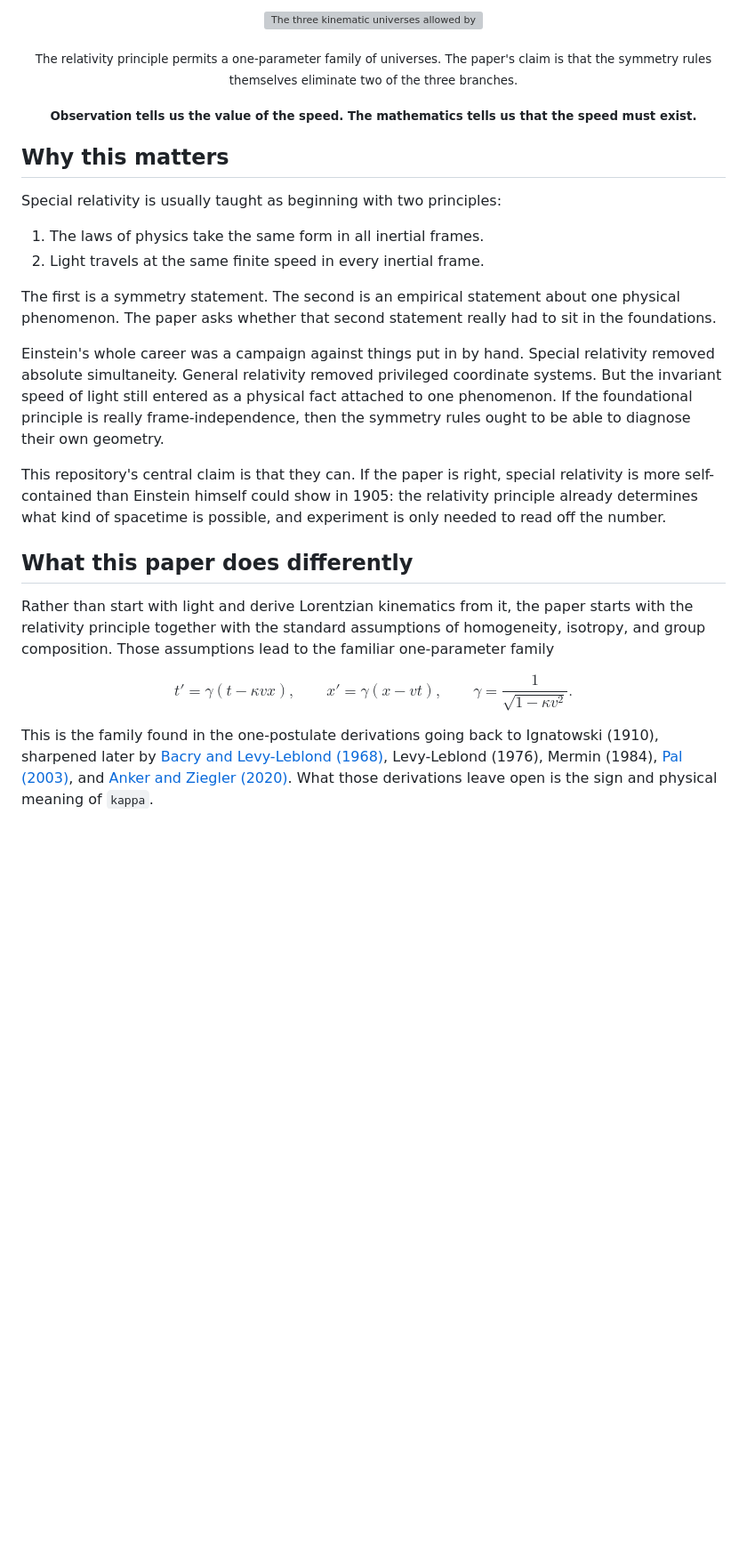
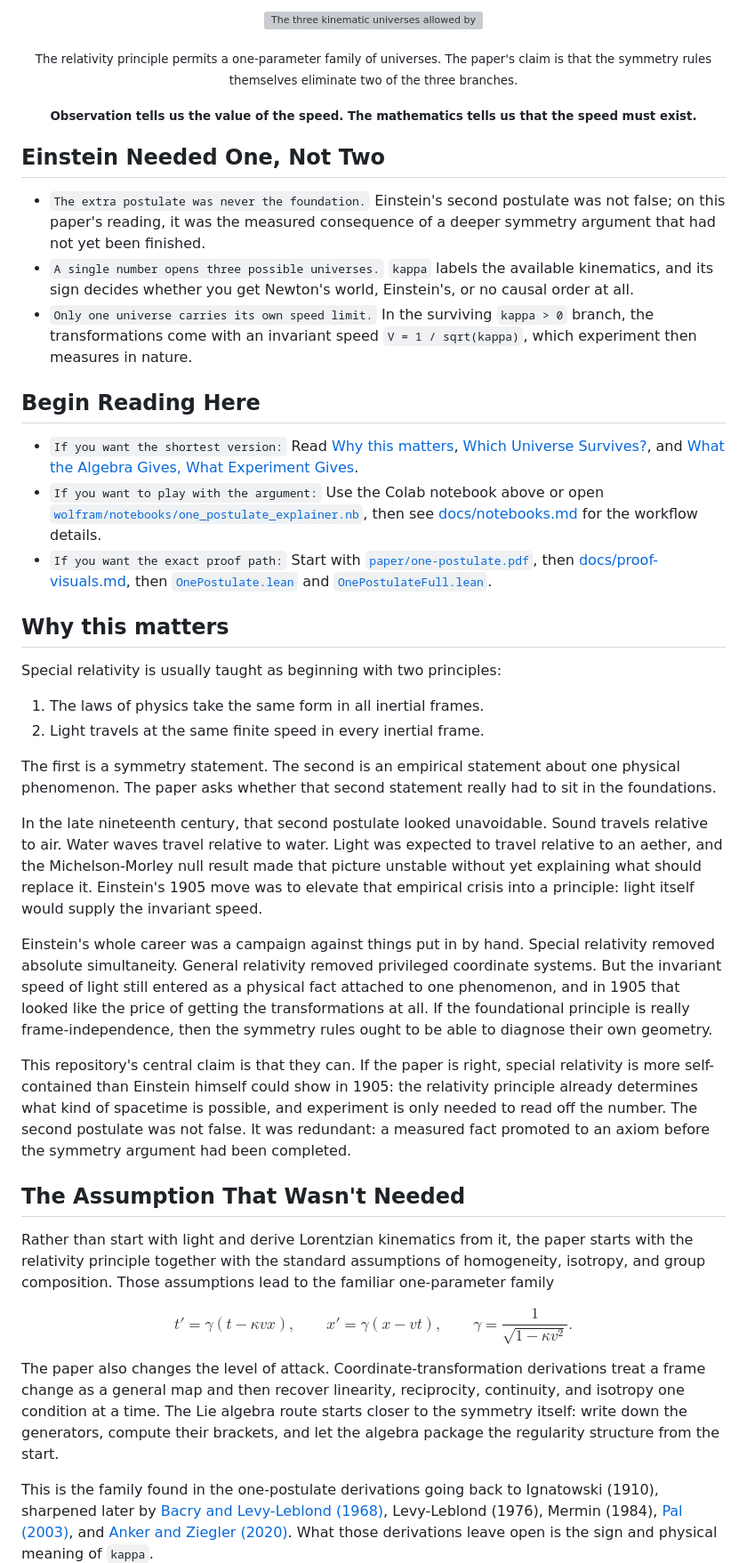
Before and after one commit to rishistyping/ii-logos-one-postulate, a Markdown page: README.md, the part around one of its changes. Shown at 89% size. Rendered like a GitHub page; blank space fills up the shorter version; grey boxes are pictures that could not be loaded.

Commit message:
Refine README accessibility narrative

```diff
--- a/README.md
+++ b/README.md
@@ -12,6 +18,18 @@ Here is the claim in plain language: Einstein used one postulate too many. The r
   <sub><strong>Observation tells us the value of the speed. The mathematics tells us that the speed must exist.</strong></sub>
 </p>
 
+## Einstein Needed One, Not Two
+
+- `The extra postulate was never the foundation.` Einstein's second postulate was not false; on this paper's reading, it was the measured consequence of a deeper symmetry argument that had not yet been finished.
+- `A single number opens three possible universes.` `kappa` labels the available kinematics, and its sign decides whether you get Newton's world, Einstein's, or no causal order at all.
+- `Only one universe carries its own speed limit.` In the surviving `kappa > 0` branch, the transformations come with an invariant speed `V = 1 / sqrt(kappa)`, which experiment then measures in nature.
+
+## Begin Reading Here
+
+- `If you want the shortest version:` Read [Why this matters](#why-this-matters), [Which Universe Survives?](#which-universe-survives), and [What the Algebra Gives, What Experiment Gives](#what-the-algebra-gives-what-experiment-gives).
+- `If you want to play with the argument:` Use the Colab notebook above or open [`wolfram/notebooks/one_postulate_explainer.nb`](wolfram/notebooks/one_postulate_explainer.nb), then see [docs/notebooks.md](docs/notebooks.md) for the workflow details.
+- `If you want the exact proof path:` Start with [`paper/one-postulate.pdf`](paper/one-postulate.pdf), then [docs/proof-visuals.md](docs/proof-visuals.md), then [`OnePostulate.lean`](OnePostulate.lean) and [`OnePostulateFull.lean`](OnePostulateFull.lean).
+
 ## Why this matters
 
 Special relativity is usually taught as beginning with two principles:
@@ -21,11 +39,13 @@ Special relativity is usually taught as beginning with two principles:
 
 The first is a symmetry statement. The second is an empirical statement about one physical phenomenon. The paper asks whether that second statement really had to sit in the foundations.
 
-Einstein's whole career was a campaign against things put in by hand. Special relativity removed absolute simultaneity. General relativity removed privileged coordinate systems. But the invariant speed of light still entered as a physical fact attached to one phenomenon. If the foundational principle is really frame-independence, then the symmetry rules ought to be able to diagnose their own geometry.
+In the late nineteenth century, that second postulate looked unavoidable. Sound travels relative to air. Water waves travel relative to water. Light was expected to travel relative to an aether, and the Michelson-Morley null result made that picture unstable without yet explaining what should replace it. Einstein's 1905 move was to elevate that empirical crisis into a principle: light itself would supply the invariant speed.
 
-This repository's central claim is that they can. If the paper is right, special relativity is more self-contained than Einstein himself could show in 1905: the relativity principle already determines what kind of spacetime is possible, and experiment is only needed to read off the number.
+Einstein's whole career was a campaign against things put in by hand. Special relativity removed absolute simultaneity. General relativity removed privileged coordinate systems. But the invariant speed of light still entered as a physical fact attached to one phenomenon, and in 1905 that looked like the price of getting the transformations at all. If the foundational principle is really frame-independence, then the symmetry rules ought to be able to diagnose their own geometry.
 
-## What this paper does differently
+This repository's central claim is that they can. If the paper is right, special relativity is more self-contained than Einstein himself could show in 1905: the relativity principle already determines what kind of spacetime is possible, and experiment is only needed to read off the number. The second postulate was not false. It was redundant: a measured fact promoted to an axiom before the symmetry argument had been completed.
+
+## The Assumption That Wasn't Needed
 
 Rather than start with light and derive Lorentzian kinematics from it, the paper starts with the relativity principle together with the standard assumptions of homogeneity, isotropy, and group composition. Those assumptions lead to the familiar one-parameter family
 
@@ -35,6 +55,8 @@ x' = \gamma (x - vt), \qquad
 \gamma = \frac{1}{\sqrt{1 - \kappa v^2}}.
 $$
 
+The paper also changes the level of attack. Coordinate-transformation derivations treat a frame change as a general map and then recover linearity, reciprocity, continuity, and isotropy one condition at a time. The Lie algebra route starts closer to the symmetry itself: write down the generators, compute their brackets, and let the algebra package the regularity structure from the start.
+
 This is the family found in the one-postulate derivations going back to Ignatowski (1910), sharpened later by [Bacry and Levy-Leblond (1968)](https://www.osti.gov/biblio/4838778), Levy-Leblond (1976), Mermin (1984), [Pal (2003)](https://arxiv.org/abs/physics/0302045), and [Anker and Ziegler (2020)](https://arxiv.org/abs/2007.09301). What those derivations leave open is the sign and physical meaning of `kappa`.
 
 The paper's move is to stop where that literature stopped and then go one step further. First classify the possible universes. Then ask whether the algebra can examine itself and select among them. That is where the Killing form becomes decisive.
```
Also changed, not shown: other parts of README.md (+29 -15 lines).
